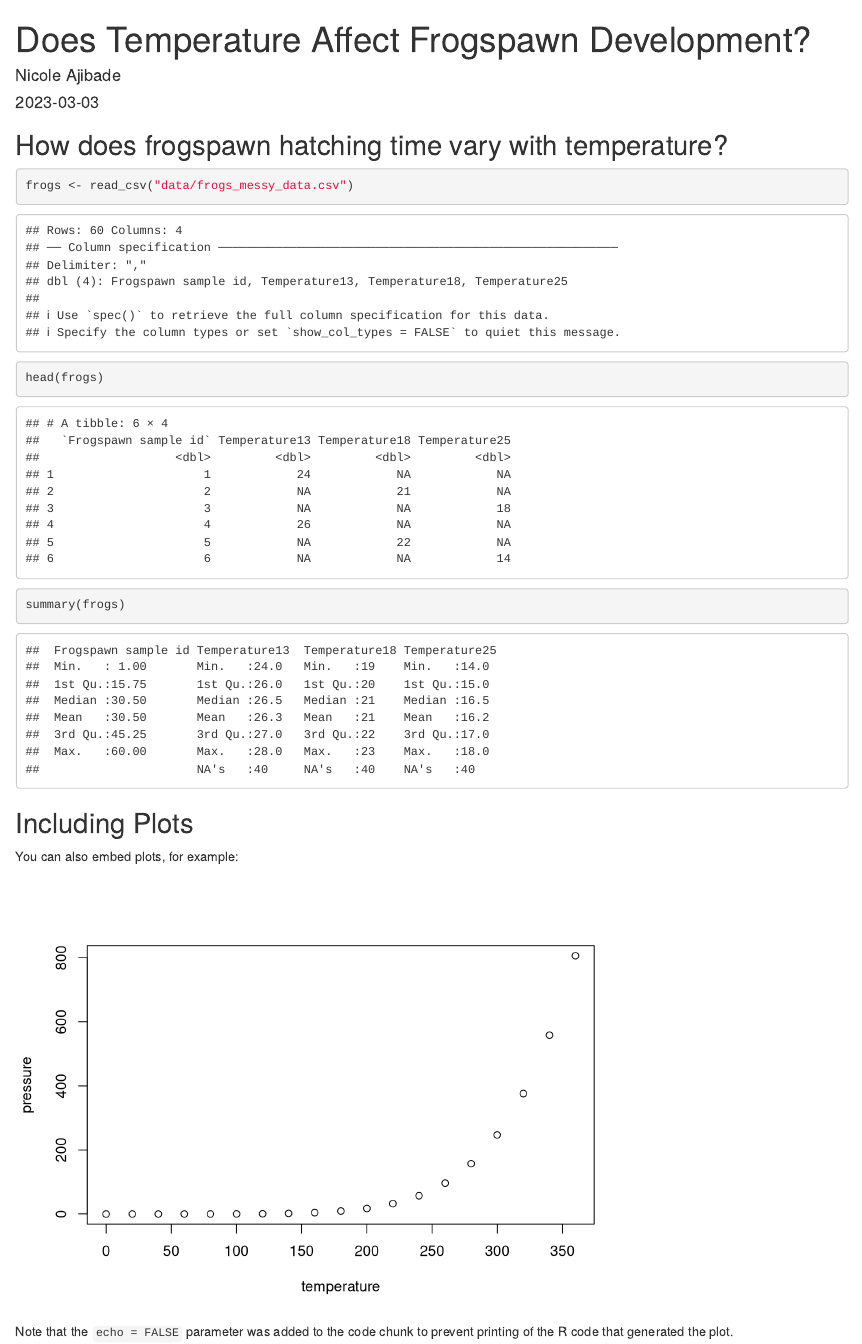
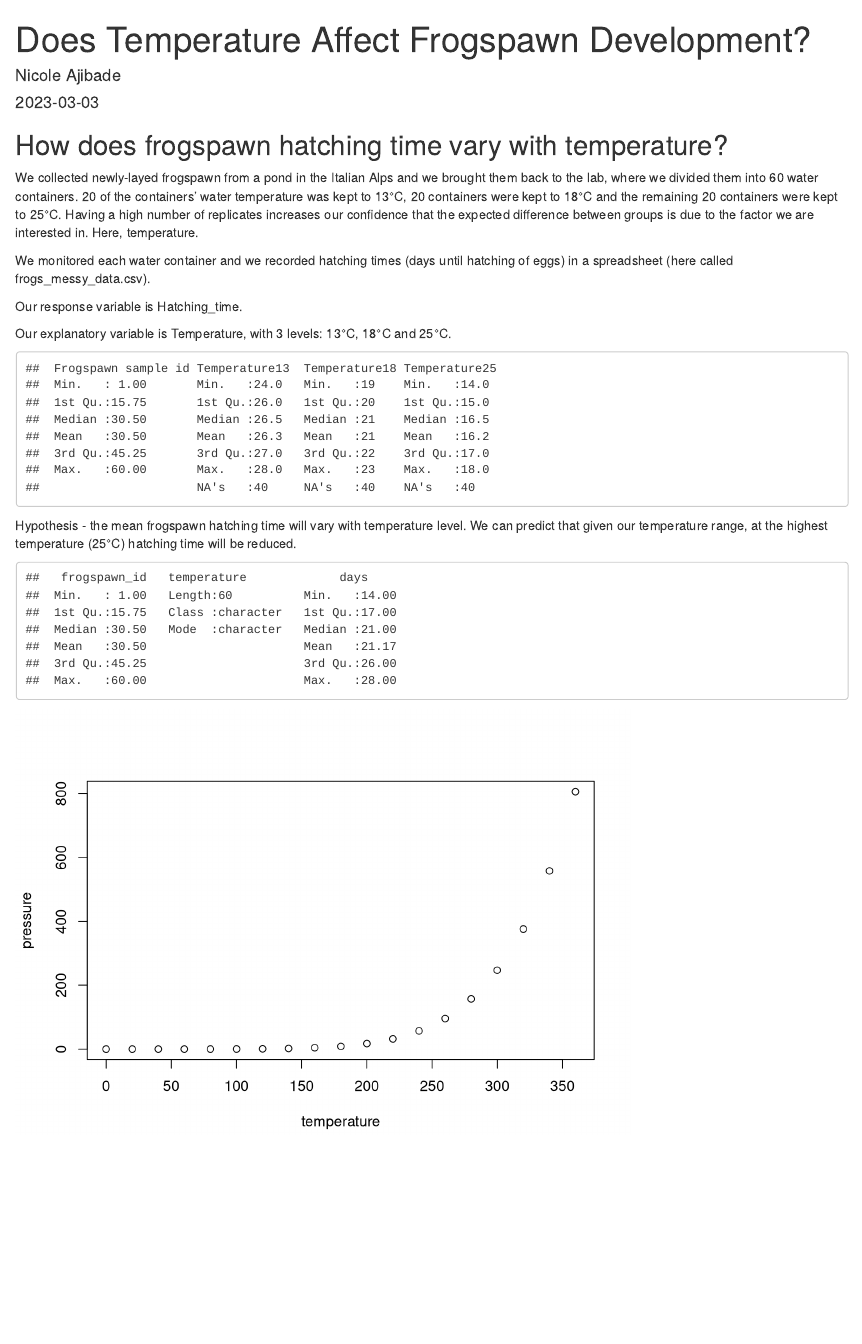
Before and after one commit to NicoleAjibade/5023Y-ANOVA, an R Markdown document (2023-03-03-frogs-anova-activity.Rmd): the page in a window 1100 px wide, from its top. Rendered offline with R 4.5, knitr and Pandoc, with nearby package versions.

Commit message:
cleaning the data

````diff
--- a/2023-03-03-frogs-anova-activity.Rmd
+++ b/2023-03-03-frogs-anova-activity.Rmd
@@ -10,27 +10,49 @@ knitr::opts_chunk$set(echo = TRUE)
 
 # PACKAGES ----
 library(tidyverse)
+library(here)
 ```
 
 ## How does frogspawn hatching time vary with temperature?
 
-```{r read data}
+```{r read data, echo=FALSE, include=FALSE}
 frogs <- read_csv("data/frogs_messy_data.csv")
 
 head(frogs)
 ```
 
-```{r frogs data}
+We collected newly-layed frogspawn from a pond in the Italian Alps and we brought them back to the lab, where we divided them into 60 water containers. 20 of the containers’ water temperature was kept to 13°C, 20 containers were kept to 18°C and the remaining 20 containers were kept to 25°C. Having a high number of replicates increases our confidence that the expected difference between groups is due to the factor we are interested in. Here, temperature.
+
+We monitored each water container and we recorded hatching times (days until hatching of eggs) in a spreadsheet (here called frogs_messy_data.csv).
+
+Our response variable is Hatching_time.
+
+Our explanatory variable is Temperature, with 3 levels: 13°C, 18°C and 25°C.
+
+```{r frogs data, echo=FALSE}
 summary(frogs)
 
 ```
 
-## Including Plots
+Hypothesis - the mean frogspawn hatching time will vary with temperature level. We can predict that given our temperature range, at the highest temperature (25°C) hatching time will be reduced.
 
-You can also embed plots, for example:
+
+```{r tidy data, echo=FALSE, include=FALSE}
+frogs <- frogs %>%
+  rename("13" = Temperature13,
+         "18" = Temperature18,
+         "25" = Temperature25,
+         frogspawn_id = `Frogspawn sample id`) %>%
+  pivot_longer(`13`:`25`, names_to="temperature", values_to="days") %>%
+  drop_na(days)
+```
+
+```{r frog data, echo=FALSE}
+summary(frogs)
+
+```
+
 
 ```{r pressure, echo=FALSE}
 plot(pressure)
 ```
-
-Note that the `echo = FALSE` parameter was added to the code chunk to prevent printing of the R code that generated the plot.
````
Also changed, not shown: 2023-03-03-frogs-anova-activity.html.
